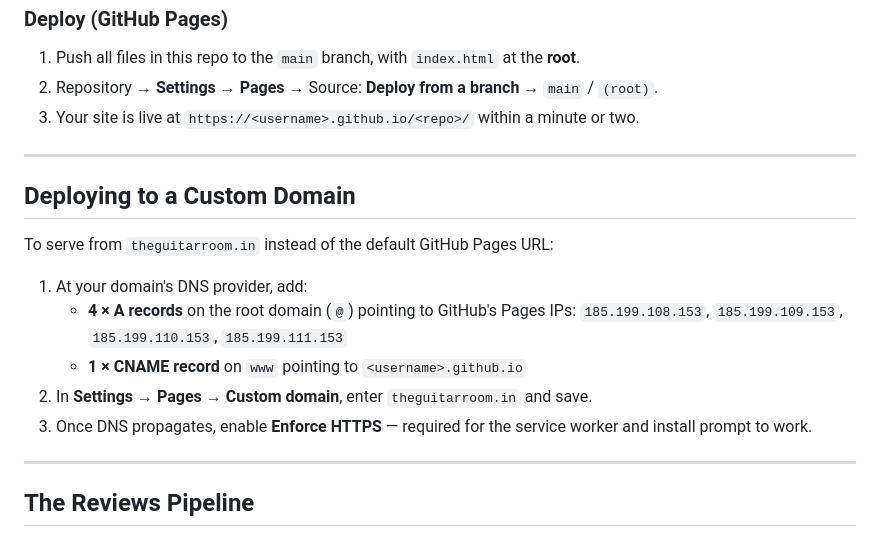
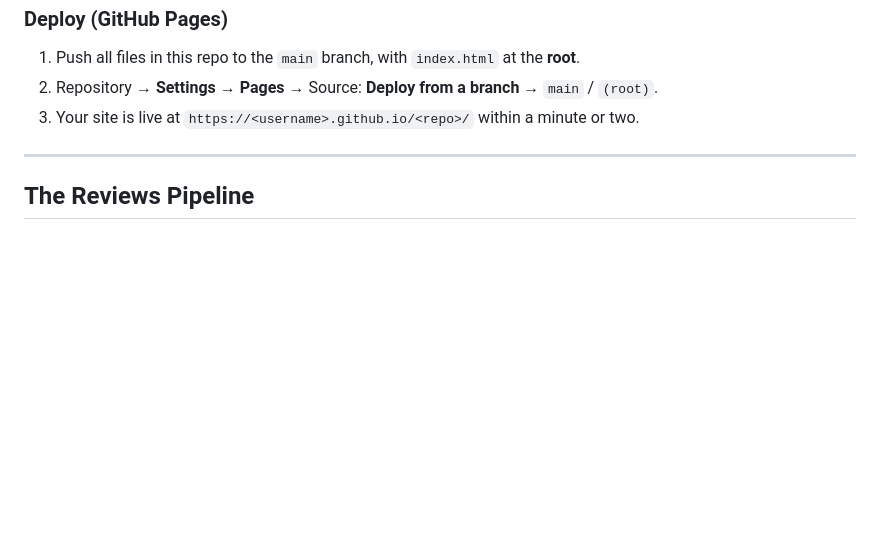
Before and after one commit to Dhevdharsan/guitar-room-website, a Markdown page: Readme.md, the part around the change. GitHub-like rendering; blank space fills up the shorter version.

```diff
--- a/Readme.md
+++ b/Readme.md
@@ -147,19 +147,6 @@ python3 -m http.server 8000
 
 ---
 
-## Deploying to a Custom Domain
-
-To serve from `theguitarroom.in` instead of the default GitHub Pages URL:
-
-1. At your domain's DNS provider, add:
-   - **4 × A records** on the root domain (`@`) pointing to GitHub's Pages IPs:
-     `185.199.108.153`, `185.199.109.153`, `185.199.110.153`, `185.199.111.153`
-   - **1 × CNAME record** on `www` pointing to `<username>.github.io`
-2. In **Settings → Pages → Custom domain**, enter `theguitarroom.in` and save.
-3. Once DNS propagates, enable **Enforce HTTPS** — required for the service worker and install prompt to work.
-
----
-
 ## The Reviews Pipeline
 
 The reviews section shows **real Google reviews** from both studio locations (Anna Nagar and Adambakkam), refreshed automatically — without ever exposing an API key to the browser or risking a runaway bill.
```
